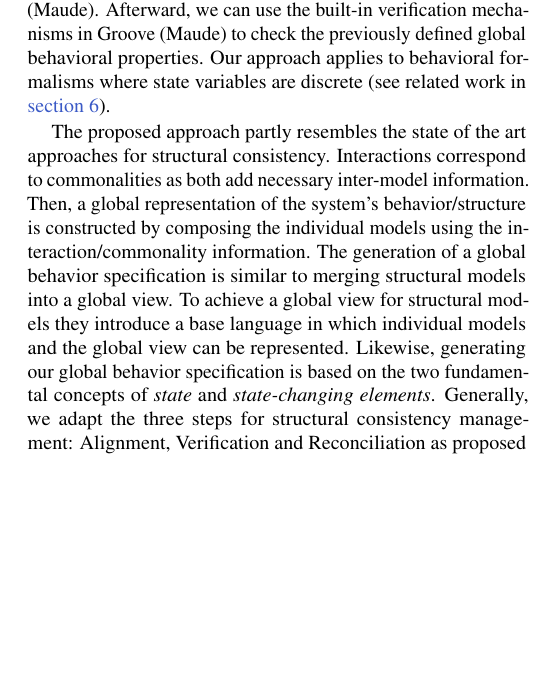
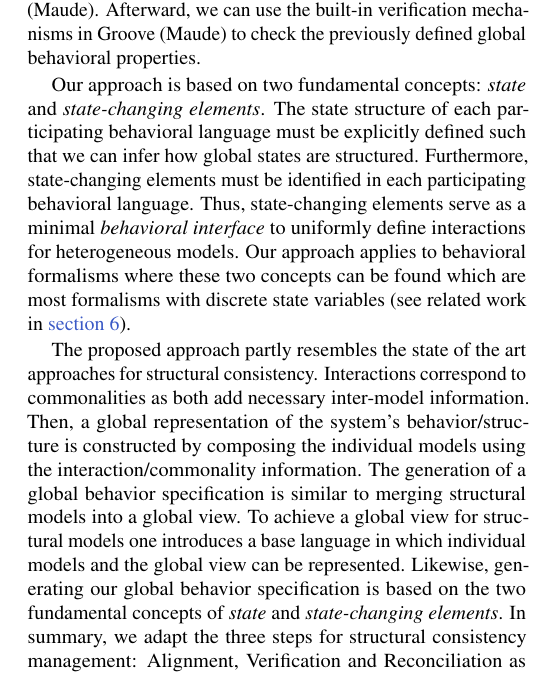
Before and after one commit to timKraeuter/Behavioral-consistency-in-multi-modeling, a LaTeX document (main.tex): part of one column of page 2 of 15, cut so that both start at the same text, the shorter picture padded with empty space. Compiled offline with pdfLaTeX.

Commit message:
Introduction streamlined

```diff
--- a/main.tex
+++ b/main.tex
@@ -150,16 +150,21 @@ Our approach facilitates specifying \emph{interactions} between multiple potenti
 The approach is generally independent of the particular formalism used in the specification, and currently, we can generate specifications in two different formalisms.
 The generation of the global behavior specification is \emph{fully automatic} and results in \gls*{gt} rules (or respectively, term rewriting rules) executable in Groove (Maude).
 Afterward, we can use the built-in verification mechanisms in Groove (Maude) to check the previously defined global behavioral properties.
-Our approach applies to behavioral formalisms where state variables are discrete (see related work in \cref{sec:related_work}).
+
+Our approach is based on two fundamental concepts: \textit{state} and \textit{state-changing elements}.
+The state structure of each participating behavioral language must be explicitly defined such that we can infer how global states are structured.
+Furthermore, state-changing elements must be identified in each participating behavioral language.
+Thus, state-changing elements serve as a minimal \textit{behavioral interface} to uniformly define interactions for heterogeneous models.
+Our approach applies to behavioral formalisms where these two concepts can be found which are most formalisms with discrete state variables (see related work in \cref{sec:related_work}).
 
 % Our approach related to structural consistency
 The proposed approach partly resembles the state of the art approaches for structural consistency.
 Interactions correspond to commonalities as both add necessary inter-model information.
 Then, a global representation of the system's behavior/structure is constructed by composing the individual models using the interaction/commonality information.
 The generation of a global behavior specification is similar to merging structural models into a global view.
-To achieve a global view for structural models they introduce a base language in which individual models and the global view can be represented.
+To achieve a global view for structural models one introduces a base language in which individual models and the global view can be represented.
 Likewise, generating our global behavior specification is based on the two fundamental concepts of \textit{state} and \textit{state-changing elements}.
-Generally, we adapt the three steps for structural consistency management: Alignment, Verification and Reconciliation as proposed in \cite{stunkelComprehensiveSystemsFormal2021} to a multi-model containing behavioral models.
+In summary, we adapt the three steps for structural consistency management: Alignment, Verification and Reconciliation as proposed in \cite{stunkelComprehensiveSystemsFormal2021} to a multi-model containing behavioral models.
 
 % Paper outline
 The remainder of this paper is structured as follows.
```
Also changed, not shown: main.tex (2 more changed lines).
